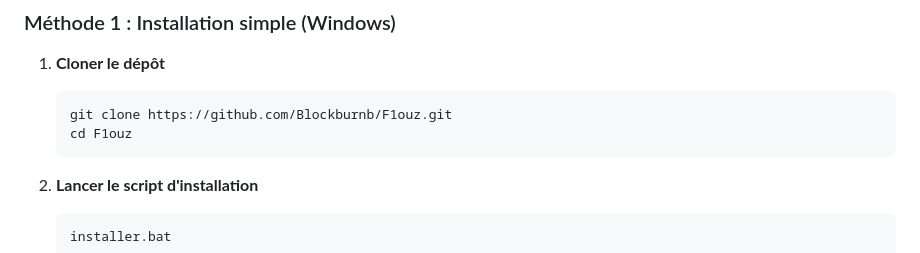
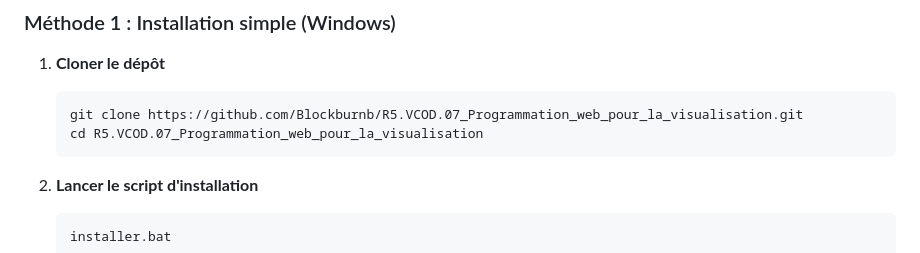
Before and after one commit to Blockburnb/F1ouz, a Markdown page: README.md, the part around the change. Drawn GitHub-style.

Commit message:
Update repository clone instructions in README

````diff
--- a/README.md
+++ b/README.md
@@ -79,8 +79,8 @@ Cette commande vous affichera les comptes présents (username, hash de mot de pa
 
 1. **Cloner le dépôt**
    ```bash
-   git clone https://github.com/Blockburnb/F1ouz.git
-   cd F1ouz
+   git clone https://github.com/Blockburnb/R5.VCOD.07_Programmation_web_pour_la_visualisation.git
+   cd R5.VCOD.07_Programmation_web_pour_la_visualisation
    ```
 
 2. **Lancer le script d'installation**
````
